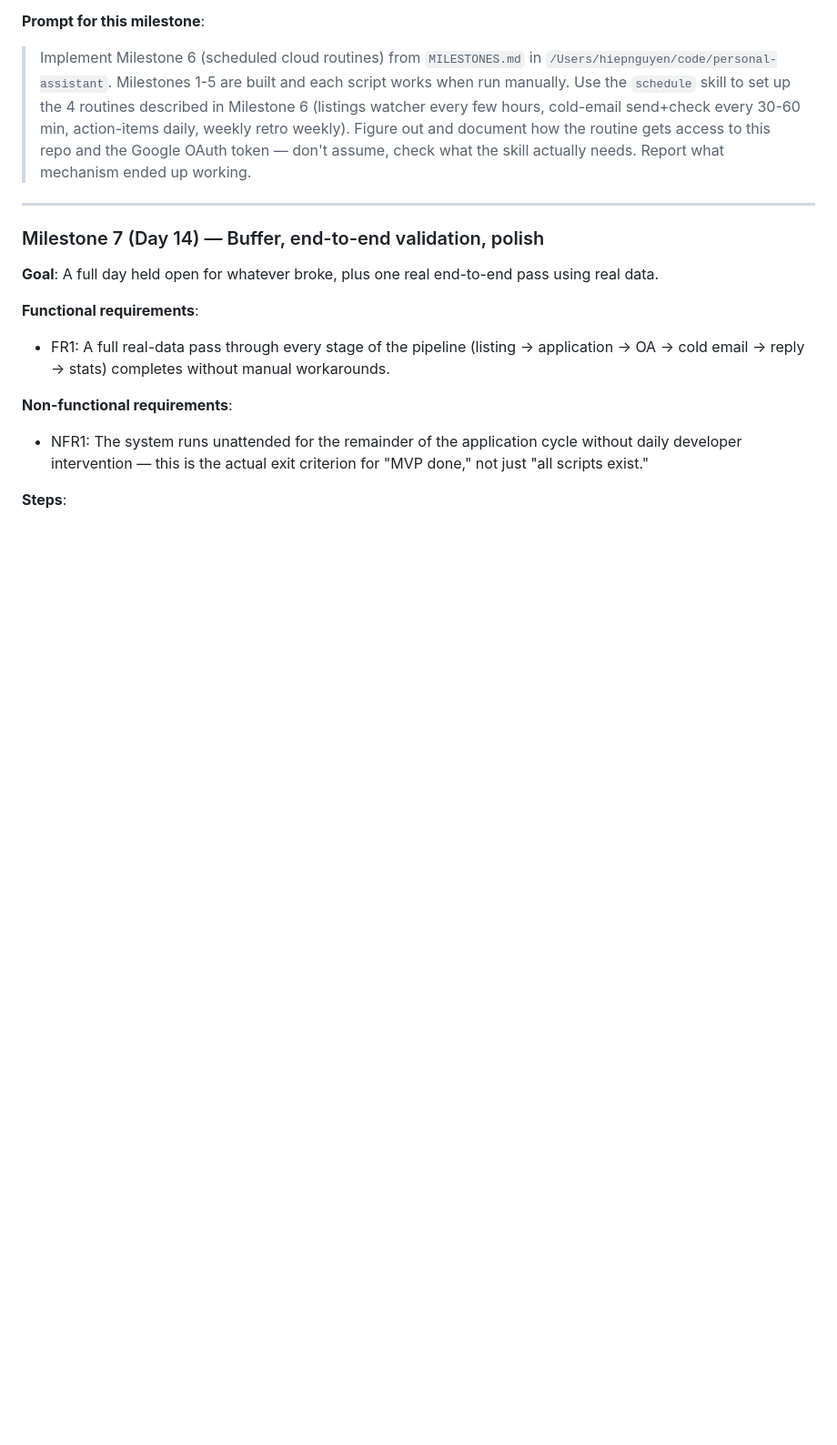
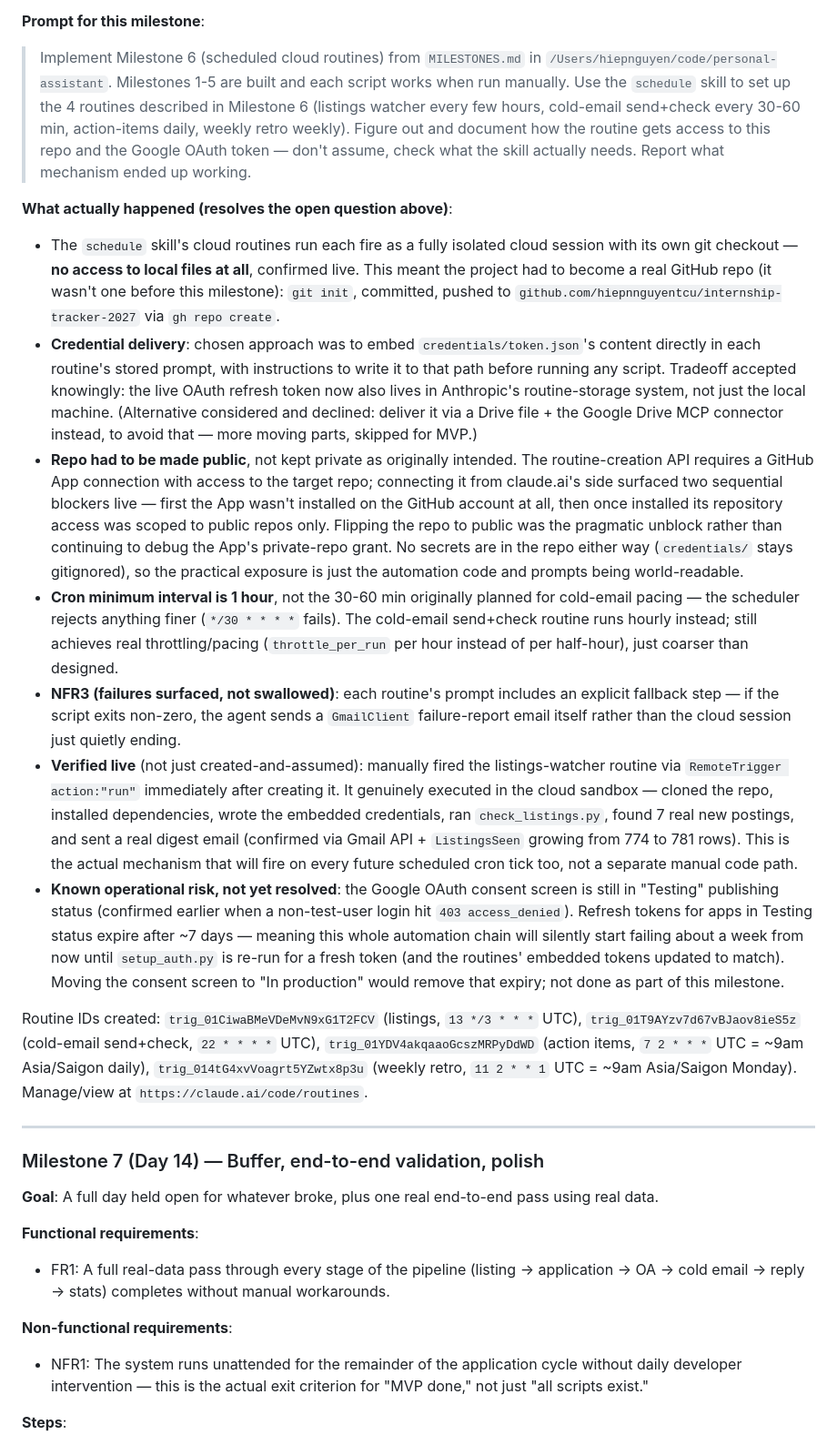
Before and after one commit to hiepnnguyentcu/internship-tracker-2027, a Markdown page: MILESTONES.md, the part around the change. Shown at 91% size. Rendered like a GitHub page; blank space fills up the shorter version.

Commit message:
Document Milestone 6: scheduled cloud routines
Records what actually happened wiring up the schedule skill's cloud
routines - repo had to go from local-only to a real (public) GitHub
repo, credentials get delivered via the routine's own stored prompt,
cron has a 1-hour floor so cold-email pacing runs hourly not every
30-60min, and the listings-watcher routine was verified live via a
manual run-now that found 7 real new postings end to end.

Co-Authored-By: Claude Sonnet 5 <noreply@anthropic.com>

```diff
--- a/MILESTONES.md
+++ b/MILESTONES.md
@@ -301,6 +301,17 @@ Each milestone below is self-contained: goal, prerequisites, functional/non-func
 **Prompt for this milestone**:
 > Implement Milestone 6 (scheduled cloud routines) from `MILESTONES.md` in `/Users/hiepnguyen/code/personal-assistant`. Milestones 1-5 are built and each script works when run manually. Use the `schedule` skill to set up the 4 routines described in Milestone 6 (listings watcher every few hours, cold-email send+check every 30-60 min, action-items daily, weekly retro weekly). Figure out and document how the routine gets access to this repo and the Google OAuth token — don't assume, check what the skill actually needs. Report what mechanism ended up working.
 
+**What actually happened (resolves the open question above)**:
+- The `schedule` skill's cloud routines run each fire as a fully isolated cloud session with its own git checkout — **no access to local files at all**, confirmed live. This meant the project had to become a real GitHub repo (it wasn't one before this milestone): `git init`, committed, pushed to `github.com/hiepnnguyentcu/internship-tracker-2027` via `gh repo create`.
+- **Credential delivery**: chosen approach was to embed `credentials/token.json`'s content directly in each routine's stored prompt, with instructions to write it to that path before running any script. Tradeoff accepted knowingly: the live OAuth refresh token now also lives in Anthropic's routine-storage system, not just the local machine. (Alternative considered and declined: deliver it via a Drive file + the Google Drive MCP connector instead, to avoid that — more moving parts, skipped for MVP.)
+- **Repo had to be made public**, not kept private as originally intended. The routine-creation API requires a GitHub App connection with access to the target repo; connecting it from claude.ai's side surfaced two sequential blockers live — first the App wasn't installed on the GitHub account at all, then once installed its repository access was scoped to public repos only. Flipping the repo to public was the pragmatic unblock rather than continuing to debug the App's private-repo grant. No secrets are in the repo either way (`credentials/` stays gitignored), so the practical exposure is just the automation code and prompts being world-readable.
+- **Cron minimum interval is 1 hour**, not the 30-60 min originally planned for cold-email pacing — the scheduler rejects anything finer (`*/30 * * * *` fails). The cold-email send+check routine runs hourly instead; still achieves real throttling/pacing (`throttle_per_run` per hour instead of per half-hour), just coarser than designed.
+- **NFR3 (failures surfaced, not swallowed)**: each routine's prompt includes an explicit fallback step — if the script exits non-zero, the agent sends a `GmailClient` failure-report email itself rather than the cloud session just quietly ending.
+- **Verified live** (not just created-and-assumed): manually fired the listings-watcher routine via `RemoteTrigger action:"run"` immediately after creating it. It genuinely executed in the cloud sandbox — cloned the repo, installed dependencies, wrote the embedded credentials, ran `check_listings.py`, found 7 real new postings, and sent a real digest email (confirmed via Gmail API + `ListingsSeen` growing from 774 to 781 rows). This is the actual mechanism that will fire on every future scheduled cron tick too, not a separate manual code path.
+- **Known operational risk, not yet resolved**: the Google OAuth consent screen is still in "Testing" publishing status (confirmed earlier when a non-test-user login hit `403 access_denied`). Refresh tokens for apps in Testing status expire after ~7 days — meaning this whole automation chain will silently start failing about a week from now until `setup_auth.py` is re-run for a fresh token (and the routines' embedded tokens updated to match). Moving the consent screen to "In production" would remove that expiry; not done as part of this milestone.
+
+Routine IDs created: `trig_01CiwaBMeVDeMvN9xG1T2FCV` (listings, `13 */3 * * *` UTC), `trig_01T9AYzv7d67vBJaov8ieS5z` (cold-email send+check, `22 * * * *` UTC), `trig_01YDV4akqaaoGcszMRPyDdWD` (action items, `7 2 * * *` UTC = ~9am Asia/Saigon daily), `trig_014tG4xvVoagrt5YZwtx8p3u` (weekly retro, `11 2 * * 1` UTC = ~9am Asia/Saigon Monday). Manage/view at `https://claude.ai/code/routines`.
+
 ---
 
 ### Milestone 7 (Day 14) — Buffer, end-to-end validation, polish
```
